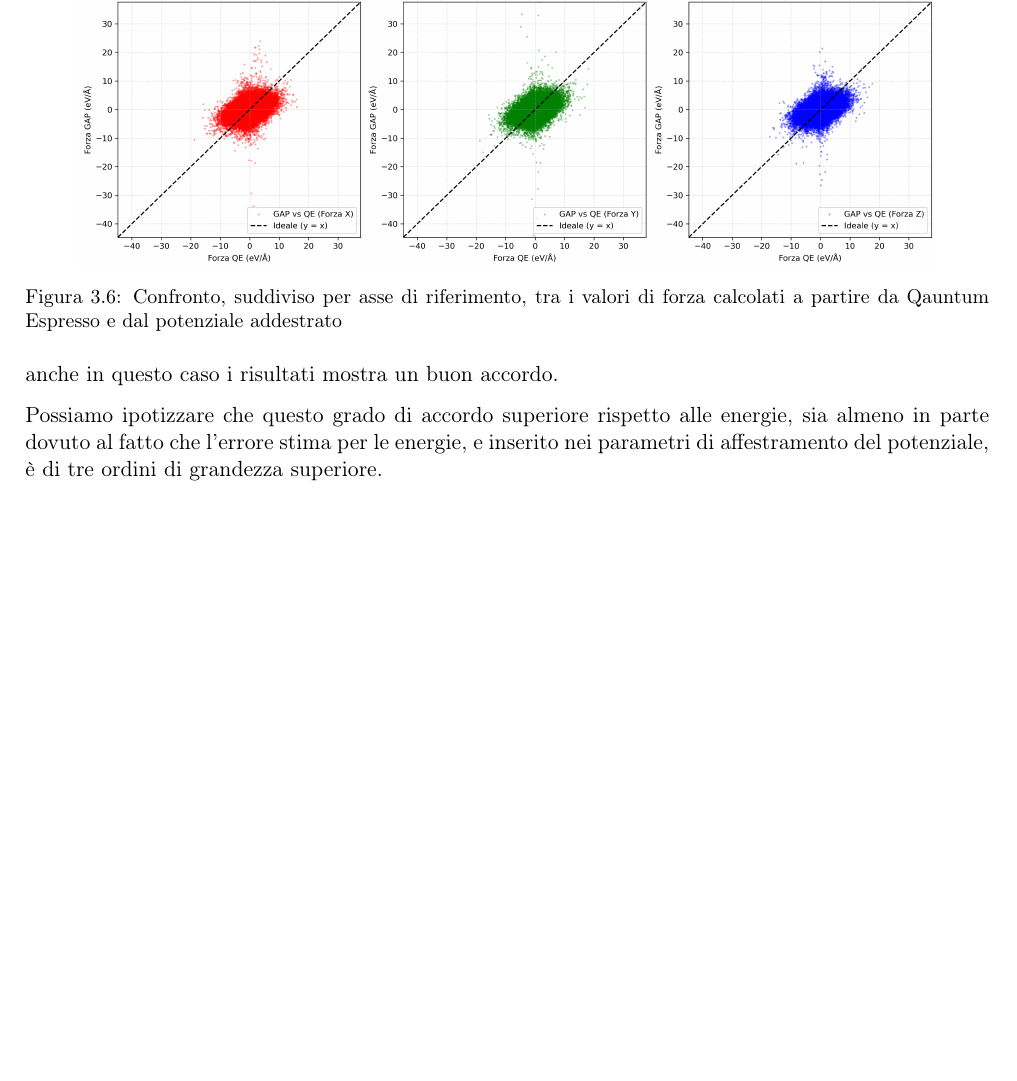
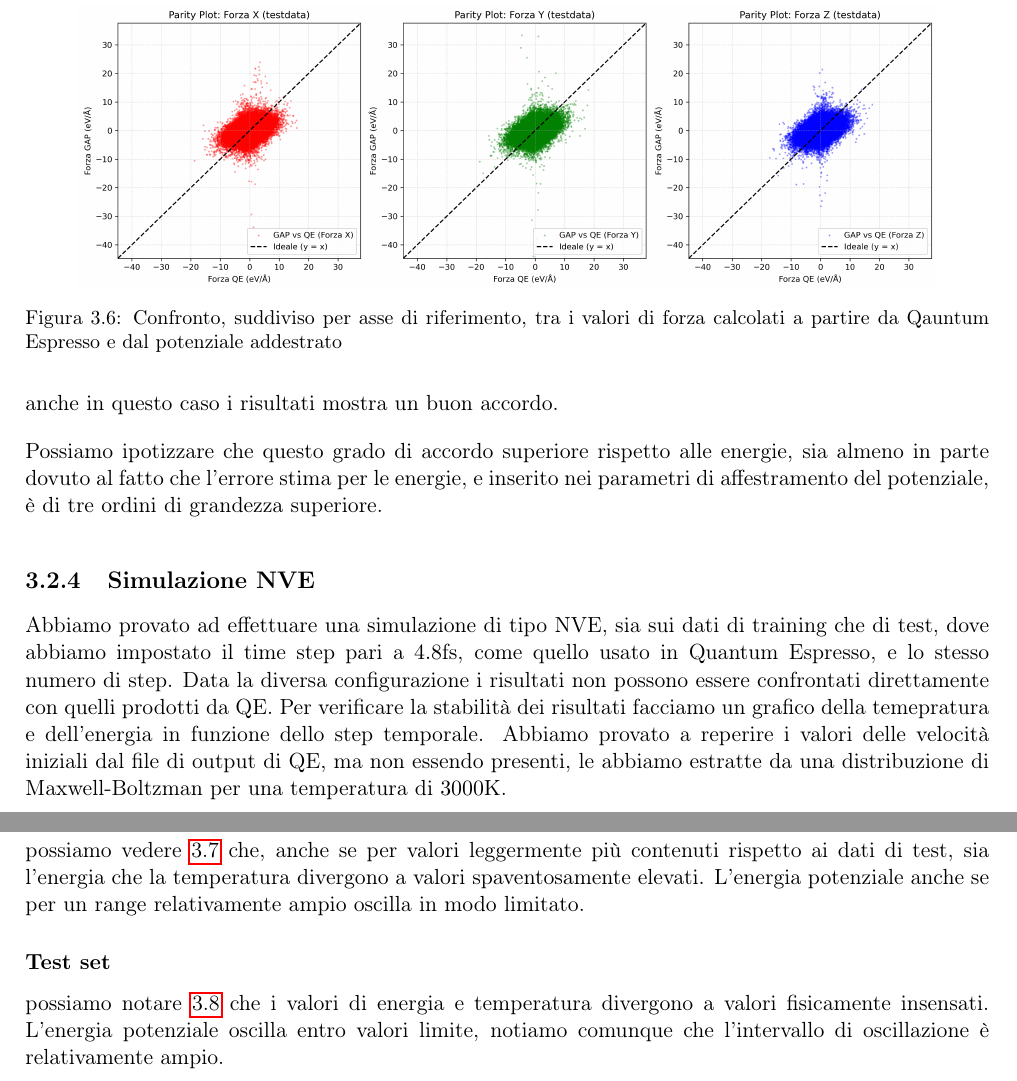
Before and after one commit to albertos-2002/Tesi-3, a LaTeX book (doc/main.tex, which reads doc/chapter/test-dataA.tex): part of page 21 of 23 before the commit and two parts of pages 21 and 22 of 25 after it, the two joined at a grey line, cut so that both start at the same text, the shorter picture padded with empty space. Compiled offline with pdfLaTeX.

Commit message:
Update test-dataA.tex

```diff
--- a/doc/chapter/test-dataA.tex
+++ b/doc/chapter/test-dataA.tex
@@ -170,3 +170,12 @@ Procediamo adesso come sopra ad utilizzare l'altra parte del dataset per verific
 anche in questo caso i risultati mostra un buon accordo.
 
 Possiamo ipotizzare che questo grado di accordo superiore rispetto alle energie, sia almeno in parte dovuto al fatto che l'errore stima per le energie, e inserito nei parametri di affestramento del potenziale, è di tre ordini di grandezza superiore.
+
+
+
+\subsection{Simulazione NVE}
+
+Abbiamo provato ad effettuare una simulazione di tipo NVE, sia sui dati di training che di test, dove abbiamo impostato il time step pari a $4.8$fs, come quello usato in Quantum Espresso, e lo stesso numero di step.
+Data la diversa configurazione i risultati non possono essere confrontati direttamente con quelli prodotti da QE.
+Per verificare la stabilità dei risultati facciamo un grafico della temepratura e dell'energia in funzione dello step temporale.
+Abbiamo provato a reperire i valori delle velocità iniziali dal file di output di QE, ma non essendo presenti, le abbiamo estratte da una distribuzione di Maxwell-Boltzman per una temperatura di $3000$K.
@@ -172,0 +190,7 @@ Possiamo ipotizzare che questo grado di accordo superiore rispetto alle energie,
+    \label{fig:andamento_nve-traindata}
+\end{figure}
+
+possiamo vedere \ref{fig:andamento_nve-traindata} che, anche se per valori leggermente più contenuti rispetto ai dati di test, sia l'energia che la temperatura divergono a valori spaventosamente elevati.
+L'energia potenziale anche se per un range relativamente ampio oscilla in modo limitato.
+
+\subsubsection{Test set}
@@ -172,0 +202,5 @@ Possiamo ipotizzare che questo grado di accordo superiore rispetto alle energie,
+    \label{fig:andamento_nve-testdata}
+\end{figure}
+
+possiamo notare \ref{fig:andamento_nve-testdata} che i valori di energia e temperatura divergono a valori fisicamente insensati.
+L'energia potenziale oscilla entro valori limite, notiamo comunque che l'intervallo di oscillazione è relativamente ampio.
```
Also changed, not shown: doc/chapter/test-dataA.tex (13 more changed lines).
